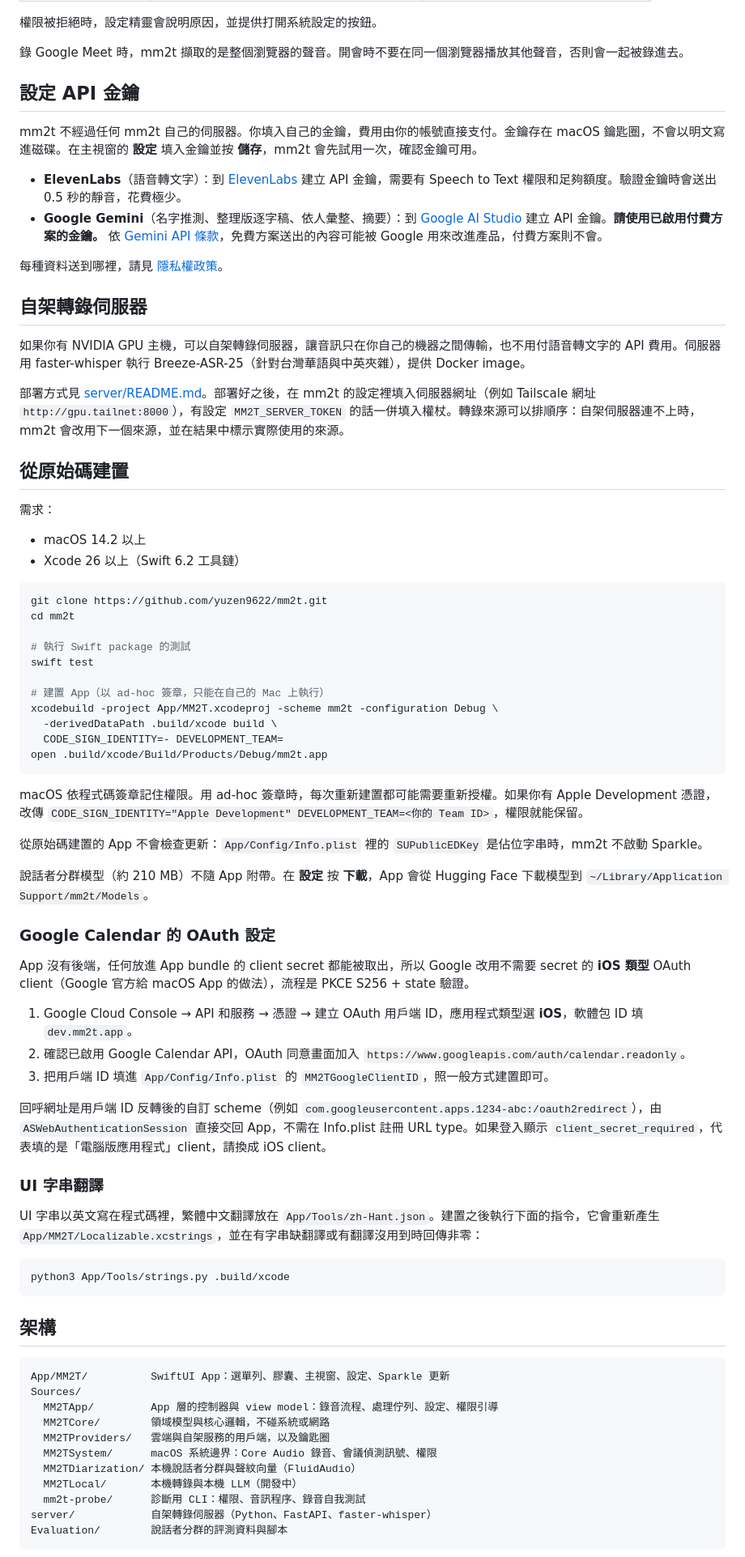
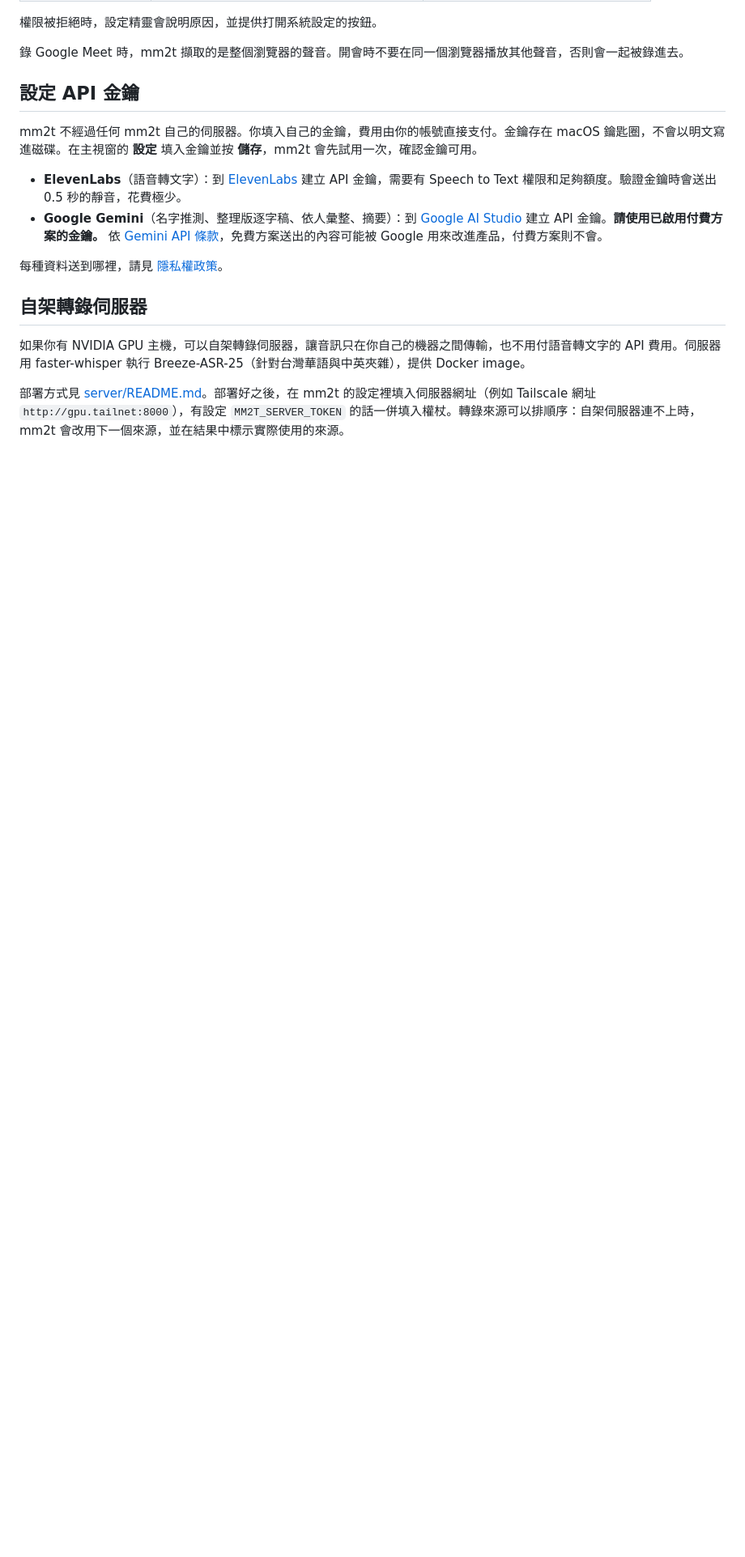
Before and after one commit to yuzen9622/mm2t, a Markdown page: README.md, the part around one of its changes. Shown at 81% size. Drawn GitHub-style; blank space fills up the shorter version.

````diff
--- a/README.md
+++ b/README.md
@@ -53,64 +108,3 @@ mm2t 不經過任何 mm2t 自己的伺服器。你填入自己的金鑰，費用
 
 部署方式見 [server/README.md](server/README.md)。部署好之後，在 mm2t 的設定裡填入伺服器網址（例如 Tailscale 網址 `http://gpu.tailnet:8000`），有設定 `MM2T_SERVER_TOKEN` 的話一併填入權杖。轉錄來源可以排順序：自架伺服器連不上時，mm2t 會改用下一個來源，並在結果中標示實際使用的來源。
 
-## 從原始碼建置
-
-需求：
-
-- macOS 14.2 以上
-- Xcode 26 以上（Swift 6.2 工具鏈）
-
-```bash
-git clone https://github.com/yuzen9622/mm2t.git
-cd mm2t
-
-# 執行 Swift package 的測試
-swift test
-
-# 建置 App（以 ad-hoc 簽章，只能在自己的 Mac 上執行）
-xcodebuild -project App/MM2T.xcodeproj -scheme mm2t -configuration Debug \
-  -derivedDataPath .build/xcode build \
-  CODE_SIGN_IDENTITY=- DEVELOPMENT_TEAM=
-open .build/xcode/Build/Products/Debug/mm2t.app
-```
-
-macOS 依程式碼簽章記住權限。用 ad-hoc 簽章時，每次重新建置都可能需要重新授權。如果你有 Apple Development 憑證，改傳 `CODE_SIGN_IDENTITY="Apple Development" DEVELOPMENT_TEAM=<你的 Team ID>`，權限就能保留。
-
-從原始碼建置的 App 不會檢查更新：`App/Config/Info.plist` 裡的 `SUPublicEDKey` 是佔位字串時，mm2t 不啟動 Sparkle。
-
-說話者分群模型（約 210 MB）不隨 App 附帶。在 **設定** 按 **下載**，App 會從 Hugging Face 下載模型到 `~/Library/Application Support/mm2t/Models`。
-
-### Google Calendar 的 OAuth 設定
-
-App 沒有後端，任何放進 App bundle 的 client secret 都能被取出，所以 Google 改用不需要 secret 的 **iOS 類型** OAuth client（Google 官方給 macOS App 的做法），流程是 PKCE S256 + state 驗證。
-
-1. Google Cloud Console → API 和服務 → 憑證 → 建立 OAuth 用戶端 ID，應用程式類型選 **iOS**，軟體包 ID 填 `dev.mm2t.app`。
-2. 確認已啟用 Google Calendar API，OAuth 同意畫面加入 `https://www.googleapis.com/auth/calendar.readonly`。
-3. 把用戶端 ID 填進 `App/Config/Info.plist` 的 `MM2TGoogleClientID`，照一般方式建置即可。
-
-回呼網址是用戶端 ID 反轉後的自訂 scheme（例如 `com.googleusercontent.apps.1234-abc:/oauth2redirect`），由 `ASWebAuthenticationSession` 直接交回 App，不需在 Info.plist 註冊 URL type。如果登入顯示 `client_secret_required`，代表填的是「電腦版應用程式」client，請換成 iOS client。
-
-### UI 字串翻譯
-
-UI 字串以英文寫在程式碼裡，繁體中文翻譯放在 `App/Tools/zh-Hant.json`。建置之後執行下面的指令，它會重新產生 `App/MM2T/Localizable.xcstrings`，並在有字串缺翻譯或有翻譯沒用到時回傳非零：
-
-```bash
-python3 App/Tools/strings.py .build/xcode
-```
-
-## 架構
-
-```
-App/MM2T/          SwiftUI App：選單列、膠囊、主視窗、設定、Sparkle 更新
-Sources/
-  MM2TApp/         App 層的控制器與 view model：錄音流程、處理佇列、設定、權限引導
-  MM2TCore/        領域模型與核心邏輯，不碰系統或網路
-  MM2TProviders/   雲端與自架服務的用戶端，以及鑰匙圈
-  MM2TSystem/      macOS 系統邊界：Core Audio 錄音、會議偵測訊號、權限
-  MM2TDiarization/ 本機說話者分群與聲紋向量（FluidAudio）
-  MM2TLocal/       本機轉錄與本機 LLM（開發中）
-  mm2t-probe/      診斷用 CLI：權限、音訊程序、錄音自我測試
-server/            自架轉錄伺服器（Python、FastAPI、faster-whisper）
-Evaluation/        說話者分群的評測資料與腳本
-```
-
````
Also changed, not shown: other parts of README.md (+66 -27 lines), docs/development.md (added, +84 -0 lines), docs/assets/feature-recording-capsule.png (added), docs/assets/feature-speakers.png (added), docs/assets/feature-summary.png (added), docs/assets/icon.png (added), docs/assets/poster.png (added), 1 other file.
